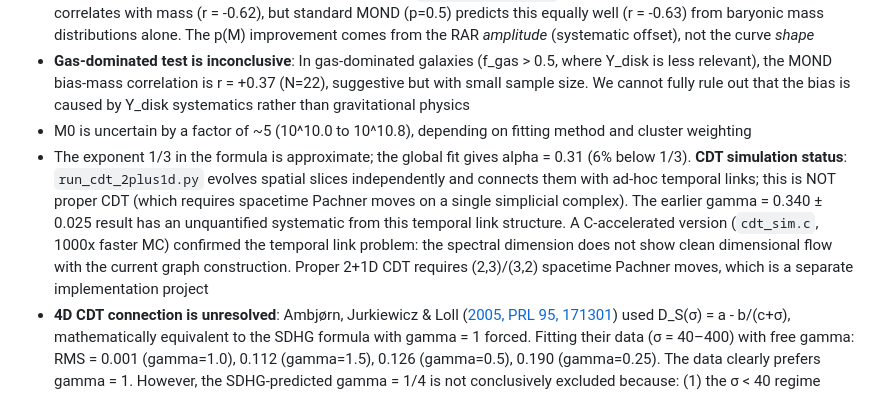
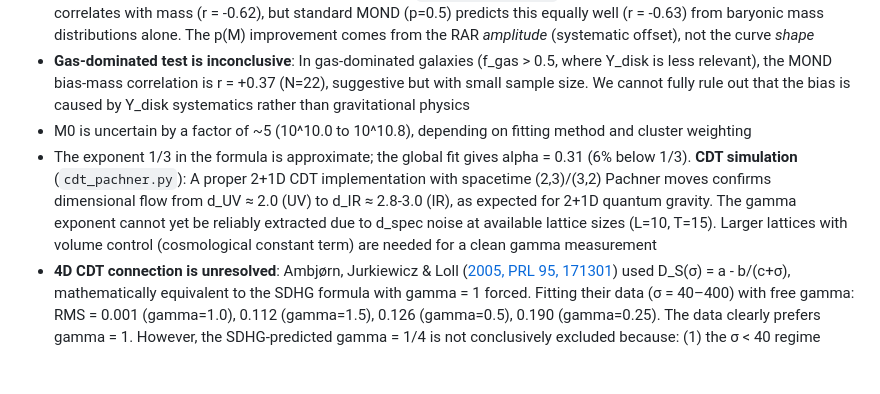
Before and after one commit to uuki555-cyber/sdhg-gravity, a Markdown page: README.md, the part around the change. Drawn GitHub-style; blank space fills up the shorter version.

Commit message:
Update README: CDT dimensional flow confirmed with Pachner moves
d_UV ≈ 2.0, d_IR ≈ 2.8-3.0 (correct for 2+1D). Gamma not yet
extractable due to d_spec noise at current lattice sizes.

Co-Authored-By: Claude Opus 4.6 (1M context) <noreply@anthropic.com>

```diff
--- a/README.md
+++ b/README.md
@@ -75,7 +75,7 @@ python run_cdt_2plus1d.py          # 2+1D CDT simulation (~30 min)
 - **Rotation curve shapes are not independent evidence** (`run_slope_test.py`): The outer slope of rotation curves correlates with mass (r = -0.62), but standard MOND (p=0.5) predicts this equally well (r = -0.63) from baryonic mass distributions alone. The p(M) improvement comes from the RAR *amplitude* (systematic offset), not the curve *shape*
 - **Gas-dominated test is inconclusive**: In gas-dominated galaxies (f_gas > 0.5, where Y_disk is less relevant), the MOND bias-mass correlation is r = +0.37 (N=22), suggestive but with small sample size. We cannot fully rule out that the bias is caused by Y_disk systematics rather than gravitational physics
 - M0 is uncertain by a factor of ~5 (10^10.0 to 10^10.8), depending on fitting method and cluster weighting
-- The exponent 1/3 in the formula is approximate; the global fit gives alpha = 0.31 (6% below 1/3). **CDT simulation status**: `run_cdt_2plus1d.py` evolves spatial slices independently and connects them with ad-hoc temporal links; this is NOT proper CDT (which requires spacetime Pachner moves on a single simplicial complex). The earlier gamma = 0.340 ± 0.025 result has an unquantified systematic from this temporal link structure. A C-accelerated version (`cdt_sim.c`, 1000x faster MC) confirmed the temporal link problem: the spectral dimension does not show clean dimensional flow with the current graph construction. Proper 2+1D CDT requires (2,3)/(3,2) spacetime Pachner moves, which is a separate implementation project
+- The exponent 1/3 in the formula is approximate; the global fit gives alpha = 0.31 (6% below 1/3). **CDT simulation** (`cdt_pachner.py`): A proper 2+1D CDT implementation with spacetime (2,3)/(3,2) Pachner moves confirms dimensional flow from d_UV ≈ 2.0 (UV) to d_IR ≈ 2.8-3.0 (IR), as expected for 2+1D quantum gravity. The gamma exponent cannot yet be reliably extracted due to d_spec noise at available lattice sizes (L=10, T=15). Larger lattices with volume control (cosmological constant term) are needed for a clean gamma measurement
 - **4D CDT connection is unresolved**: Ambjørn, Jurkiewicz & Loll ([2005, PRL 95, 171301](https://doi.org/10.1103/PhysRevLett.95.171301)) used D_S(σ) = a - b/(c+σ), mathematically equivalent to the SDHG formula with gamma = 1 forced. Fitting their data (σ = 40–400) with free gamma: RMS = 0.001 (gamma=1.0), 0.112 (gamma=1.5), 0.126 (gamma=0.5), 0.190 (gamma=0.25). The data clearly prefers gamma = 1. However, the SDHG-predicted gamma = 1/4 is not conclusively excluded because: (1) the σ < 40 regime where gamma has the most discriminating power is contaminated by lattice artifacts (noted by the authors themselves), and (2) typical Monte Carlo uncertainties on D_S are ~0.2–0.3, comparable to the RMS difference. Resolving this requires 4D CDT data at smaller σ with controlled systematics
 - The functional form p(M) = 2u/(1+3u) is mathematically identical to the CDT spectral dimension formula d = dUV + (dIR-dUV)*u^γ/(1+u^γ). The 2+1D connection is unverified pending proper CDT implementation; the 4D connection is open
 - Galaxy masses used in p(M) are dynamical proxies (M ~ 0.5 V_flat^2 R_last / G), not photometric baryonic masses. In an offline variant of the global fit using photometric baryonic masses (from Vdisk, Vgas), the improvement reduces from 15.5% to 11.7% but the Li+ gap remains significant (6.7%). The optimal alpha shifts from 0.31 to 0.23, suggesting the relevant mass scale may be the total gravitational mass rather than baryonic mass alone
```
